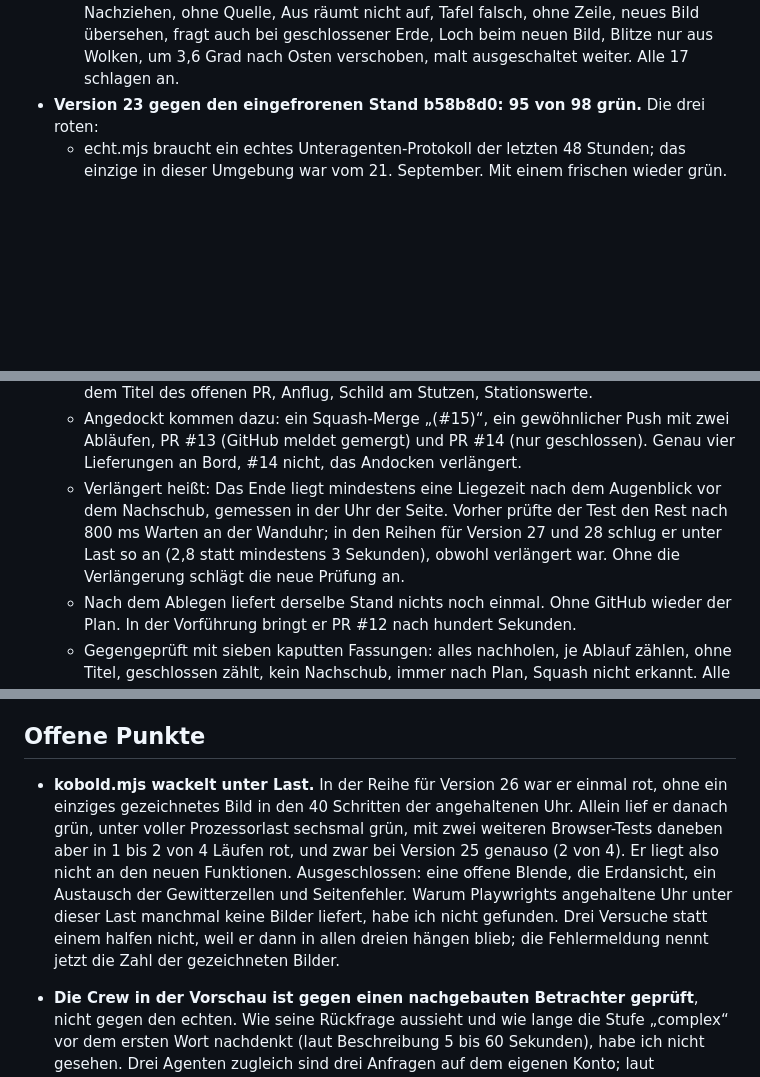
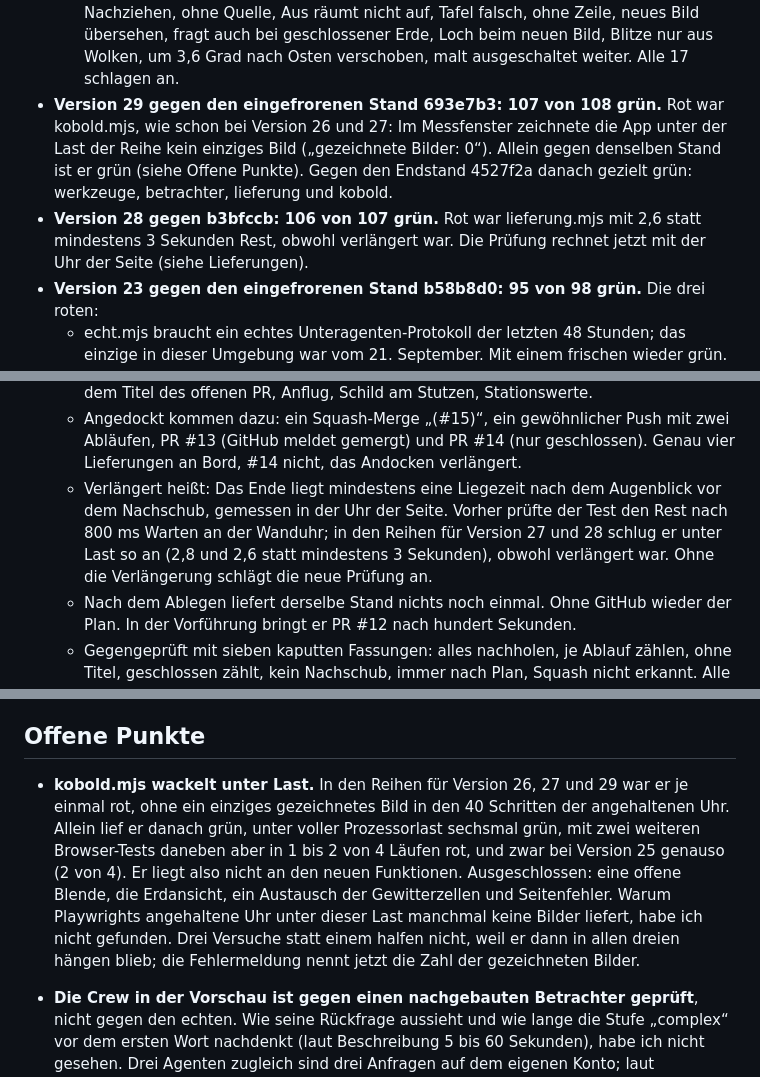
Before and after one commit to philglibota7-bit/1, a Markdown page: ORBIT.md, 3 parts joined by grey strips. GitHub-like rendering; blank space fills up the shorter version.

Commit message:
ORBIT.md: Testreihen der Versionen 28 und 29
Co-Authored-By: Claude Opus 5.5 <noreply@anthropic.com>
Claude-Session: https://claude.ai/code/session_01Wd8RUj2QSrGBjcKEWe3mDA

```diff
--- a/ORBIT.md
+++ b/ORBIT.md
@@ -625,6 +625,8 @@ Meine Syntaxprüfung vor jedem Commit verweigert jetzt doppelte Funktionsnamen.
   - Ein neues Bild: Dazwischen zeigt München das alte, danach das neue. Die Palette kennt den Schalter, nach dem Neuladen ist er noch an. Aus: Speicher leer, keine Anfrage, München wie ohne. Eine fremde Adresse im Index wird abgelehnt, keine Anfrage dorthin.
   - Das bunte Bild als Rückfall: dieselben Worte für München und Oslo, „kein Regen gemessen“ für Paris und den Atlantik. Eine Kachel ganz im Regen wird trotzdem richtig erkannt: bunt ganz blau ergibt 24 dBZ, roh ganz 40 dBZ bleibt roh. Die erste Erkennung stützte sich nur auf durchsichtige Punkte und hätte die blaue Kachel für Messwerte gehalten; jetzt zählt auch der Blaukanal, der in den Messwerten nur 0, 191 oder 255 ist. An 54 echten rohen und 16 echten bunten Kacheln nachgeprüft: keine falsch.
   - Gegengeprüft mit 17 kaputten Fassungen: Erkennung nur am Alpha, Breite ohne Mercator, ohne Schnee, ohne Radarfläche, fremde Adresse erlaubt, nur grob, ohne Nachziehen, ohne Quelle, Aus räumt nicht auf, Tafel falsch, ohne Zeile, neues Bild übersehen, fragt auch bei geschlossener Erde, Loch beim neuen Bild, Blitze nur aus Wolken, um 3,6 Grad nach Osten verschoben, malt ausgeschaltet weiter. Alle 17 schlagen an.
+- **Version 29 gegen den eingefrorenen Stand 693e7b3: 107 von 108 grün.** Rot war kobold.mjs, wie schon bei Version 26 und 27: Im Messfenster zeichnete die App unter der Last der Reihe kein einziges Bild („gezeichnete Bilder: 0“). Allein gegen denselben Stand ist er grün (siehe Offene Punkte). Gegen den Endstand 4527f2a danach gezielt grün: werkzeuge, betrachter, lieferung und kobold.
+- **Version 28 gegen b3bfccb: 106 von 107 grün.** Rot war lieferung.mjs mit 2,6 statt mindestens 3 Sekunden Rest, obwohl verlängert war. Die Prüfung rechnet jetzt mit der Uhr der Seite (siehe Lieferungen).
 - **Version 23 gegen den eingefrorenen Stand b58b8d0: 95 von 98 grün.** Die drei roten:
   - echt.mjs braucht ein echtes Unteragenten-Protokoll der letzten 48 Stunden; das einzige in dieser Umgebung war vom 21. September. Mit einem frischen wieder grün. Die Testdaten waren gealtert, nicht der Code.
   - menue.mjs kannte die neue Schalterliste mit „Regenradar“ noch nicht. Erwartung ergänzt, grün.
@@ -718,7 +720,7 @@ Meine Syntaxprüfung vor jedem Commit verweigert jetzt doppelte Funktionsnamen.
   - Erste Sichtung: ein alter Merge und drei offene PRs, nichts wird geliefert.
   - Dann PR #12 gemergt, zwei Abläufe auf denselben Commit: genau eine Lieferung mit dem Titel des offenen PR, Anflug, Schild am Stutzen, Stationswerte.
   - Angedockt kommen dazu: ein Squash-Merge „(#15)“, ein gewöhnlicher Push mit zwei Abläufen, PR #13 (GitHub meldet gemergt) und PR #14 (nur geschlossen). Genau vier Lieferungen an Bord, #14 nicht, das Andocken verlängert.
-  - Verlängert heißt: Das Ende liegt mindestens eine Liegezeit nach dem Augenblick vor dem Nachschub, gemessen in der Uhr der Seite. Vorher prüfte der Test den Rest nach 800 ms Warten an der Wanduhr; in den Reihen für Version 27 und 28 schlug er unter Last so an (2,8 statt mindestens 3 Sekunden), obwohl verlängert war. Ohne die Verlängerung schlägt die neue Prüfung an.
+  - Verlängert heißt: Das Ende liegt mindestens eine Liegezeit nach dem Augenblick vor dem Nachschub, gemessen in der Uhr der Seite. Vorher prüfte der Test den Rest nach 800 ms Warten an der Wanduhr; in den Reihen für Version 27 und 28 schlug er unter Last so an (2,8 und 2,6 statt mindestens 3 Sekunden), obwohl verlängert war. Ohne die Verlängerung schlägt die neue Prüfung an.
   - Nach dem Ablegen liefert derselbe Stand nichts noch einmal. Ohne GitHub wieder der Plan. In der Vorführung bringt er PR #12 nach hundert Sekunden.
   - Gegengeprüft mit sieben kaputten Fassungen: alles nachholen, je Ablauf zählen, ohne Titel, geschlossen zählt, kein Nachschub, immer nach Plan, Squash nicht erkannt. Alle sieben schlagen an.
 - **Befehlspalette** (palette.mjs): Strg+K und / öffnen; ohne Suchwort die Gruppen Crew, Aktionen, Öffnen und Schalter, samt „Zum Nächsten, der wartet“. Die Pfeile laufen oben und unten herum. „bru“ findet „Brücke“ mit „Brü“ hervorgehoben, und dabei startet kein Rundgang. Enter schaltet das Relief um, fährt zu webshop-kasse und öffnet sie, und wählt den Hintergrund Trifid. Esc lässt die Hilfe darunter offen. Aus dem Auftragsfeld öffnet Strg+K, ein / dort bleibt ein Zeichen, und nach Esc ist der Fokus wieder im Feld. Am Handy passt die Karte mit 16 Punkten Rand. Gegengeprüft mit sechs kaputten Fassungen: mit Akzenten, Esc ungefangen, ohne Fokus zurück, ohne Umlauf, nicht im Textfeld, Hintergründe immer. Alle sechs schlagen an.
@@ -938,7 +940,7 @@ Meine Syntaxprüfung vor jedem Commit verweigert jetzt doppelte Funktionsnamen.
 
 ## Offene Punkte
 
-- **kobold.mjs wackelt unter Last.** In der Reihe für Version 26 war er einmal rot, ohne ein einziges gezeichnetes Bild in den 40 Schritten der angehaltenen Uhr. Allein lief er danach grün, unter voller Prozessorlast sechsmal grün, mit zwei weiteren Browser-Tests daneben aber in 1 bis 2 von 4 Läufen rot, und zwar bei Version 25 genauso (2 von 4). Er liegt also nicht an den neuen Funktionen. Ausgeschlossen: eine offene Blende, die Erdansicht, ein Austausch der Gewitterzellen und Seitenfehler. Warum Playwrights angehaltene Uhr unter dieser Last manchmal keine Bilder liefert, habe ich nicht gefunden. Drei Versuche statt einem halfen nicht, weil er dann in allen dreien hängen blieb; die Fehlermeldung nennt jetzt die Zahl der gezeichneten Bilder.
+- **kobold.mjs wackelt unter Last.** In den Reihen für Version 26, 27 und 29 war er je einmal rot, ohne ein einziges gezeichnetes Bild in den 40 Schritten der angehaltenen Uhr. Allein lief er danach grün, unter voller Prozessorlast sechsmal grün, mit zwei weiteren Browser-Tests daneben aber in 1 bis 2 von 4 Läufen rot, und zwar bei Version 25 genauso (2 von 4). Er liegt also nicht an den neuen Funktionen. Ausgeschlossen: eine offene Blende, die Erdansicht, ein Austausch der Gewitterzellen und Seitenfehler. Warum Playwrights angehaltene Uhr unter dieser Last manchmal keine Bilder liefert, habe ich nicht gefunden. Drei Versuche statt einem halfen nicht, weil er dann in allen dreien hängen blieb; die Fehlermeldung nennt jetzt die Zahl der gezeichneten Bilder.
 - **Die Crew in der Vorschau ist gegen einen nachgebauten Betrachter geprüft**, nicht gegen den echten. Wie seine Rückfrage aussieht und wie lange die Stufe „complex“ vor dem ersten Wort nachdenkt (laut Beschreibung 5 bis 60 Sekunden), habe ich nicht gesehen. Drei Agenten zugleich sind drei Anfragen auf dem eigenen Konto; laut Beschreibung laufen ein paar gleichzeitig, weitere warten.
 - **Die Grenze des Abos kennt ORBIT nicht.** Anthropic veröffentlicht sie nicht, und wie die Teile (frisch, Zwischenspeicher, erzeugt) gegen sie zählen, ist ebenfalls nicht bekannt. Deshalb gibt es keinen Prozentwert, nur Zeit, Summe und Tempo. Dass ein Fenster zur vollen Stunde UTC beginnt, ist die Regel von ccusage, nicht eine von Anthropic.
 - **Die Vorhersage für das Zuhause ist eine Verschiebung.** Wachsende, zerfallende und neue Zellen sieht sie nicht, und an Echtdaten ist sie nicht gegen das Wetter danach geprüft, nur an nachgebauten Fronten. Liegt das Fenster im Hintergrund, drosselt der Browser den Zeitgeber; ob das Mac-Programm dann noch meldet, ist auf einem Mac nicht ausprobiert.
```
